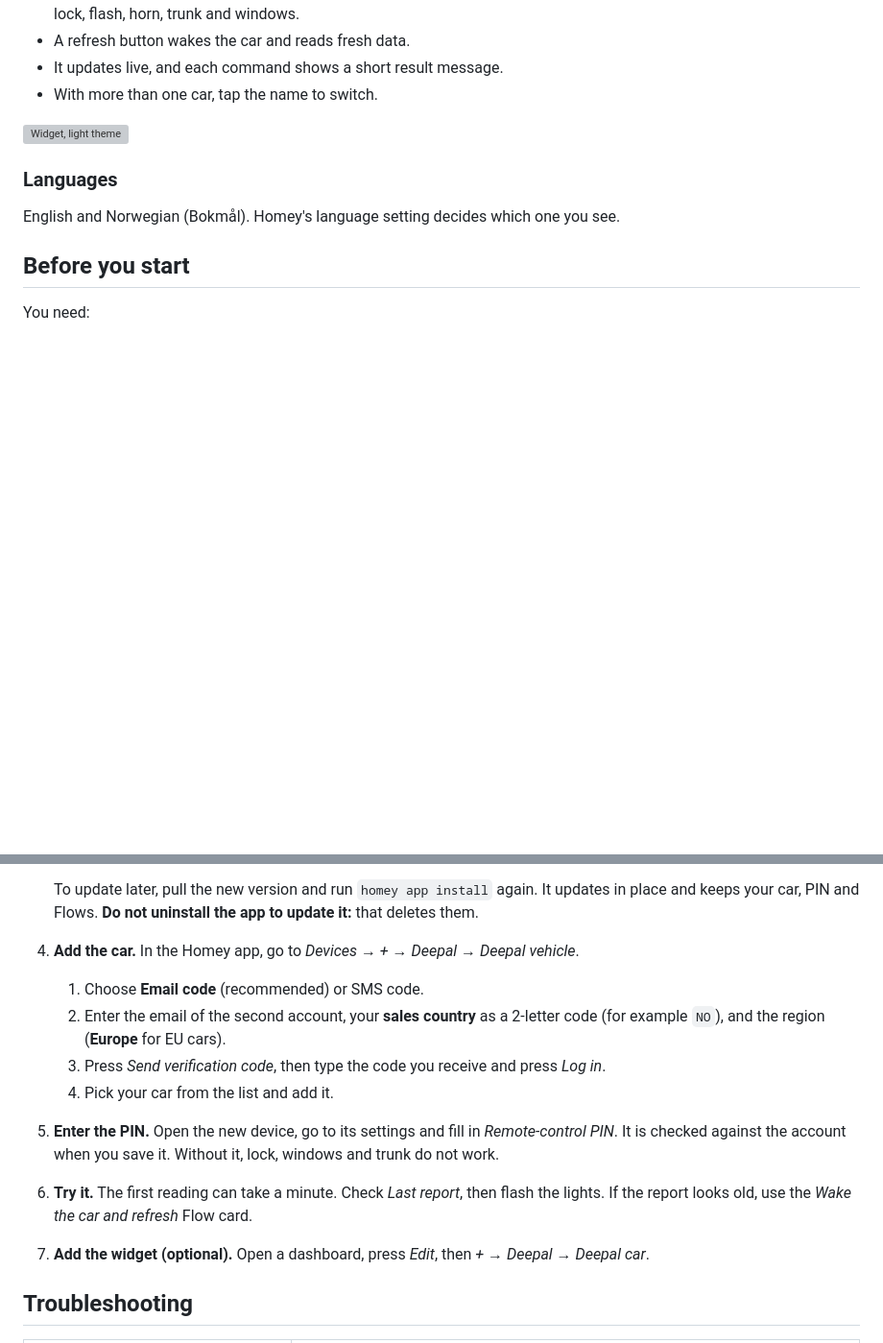
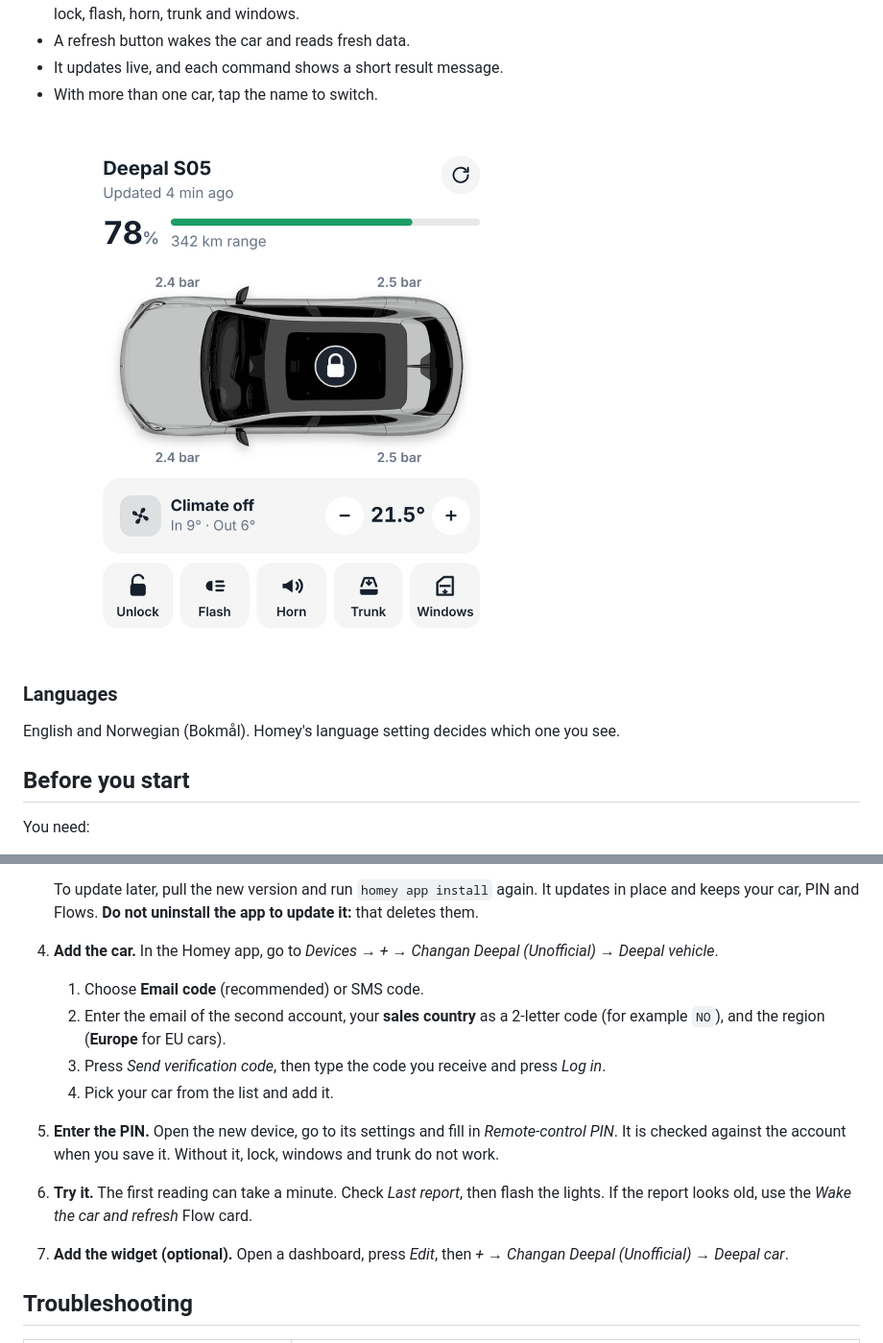
Before and after one commit to hrkvalvik/homey-deepal, a Markdown page: README.md, 2 parts joined by grey strips. Shown at 96% size. Rendered like a GitHub page; pictures changed too: docs/widget-light.png (added); blank space fills up the shorter version; grey boxes are pictures that could not be loaded.

Commit message:
Prepare for the Homey App Store: name, tagline, readme, previews, icon canvas
Co-Authored-By: Claude Sonnet 5.5 <noreply@anthropic.com>

```diff
--- a/README.md
+++ b/README.md
@@ -88,7 +88,7 @@ whether the car may be woken before PIN commands.
 - It updates live, and each command shows a short result message.
 - With more than one car, tap the name to switch.
 
-![Widget, light theme](widgets/car/preview-light.png)
+![Widget, light theme](docs/widget-light.png)
 
 ### Languages
 
@@ -144,7 +144,7 @@ Prepare the account (do this once, in the My Changan app):
    To update later, pull the new version and run `homey app install` again. It updates in place and
    keeps your car, PIN and Flows. **Do not uninstall the app to update it:** that deletes them.
 
-4. **Add the car.** In the Homey app, go to *Devices → + → Deepal → Deepal vehicle*.
+4. **Add the car.** In the Homey app, go to *Devices → + → Changan Deepal (Unofficial) → Deepal vehicle*.
    1. Choose **Email code** (recommended) or SMS code.
    2. Enter the email of the second account, your **sales country** as a 2-letter code (for example
       `NO`), and the region (**Europe** for EU cars).
@@ -158,7 +158,7 @@ Prepare the account (do this once, in the My Changan app):
 6. **Try it.** The first reading can take a minute. Check *Last report*, then flash the lights.
    If the report looks old, use the *Wake the car and refresh* Flow card.
 
-7. **Add the widget (optional).** Open a dashboard, press *Edit*, then *+ → Deepal → Deepal car*.
+7. **Add the widget (optional).** Open a dashboard, press *Edit*, then *+ → Changan Deepal (Unofficial) → Deepal car*.
 
 ## Troubleshooting
 
```
Also changed, not shown: docs/widget-dark.png (added), 10 other files.
